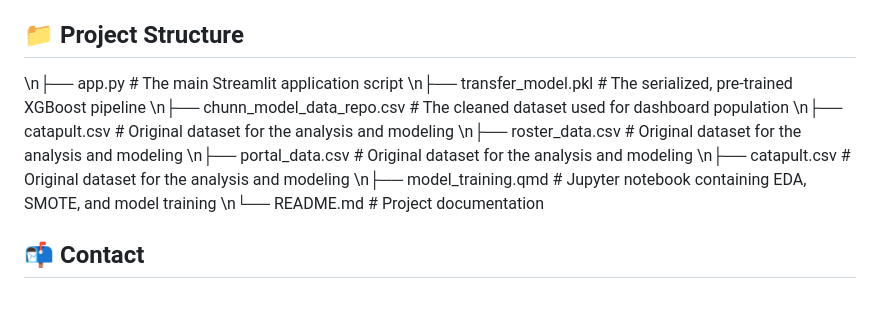
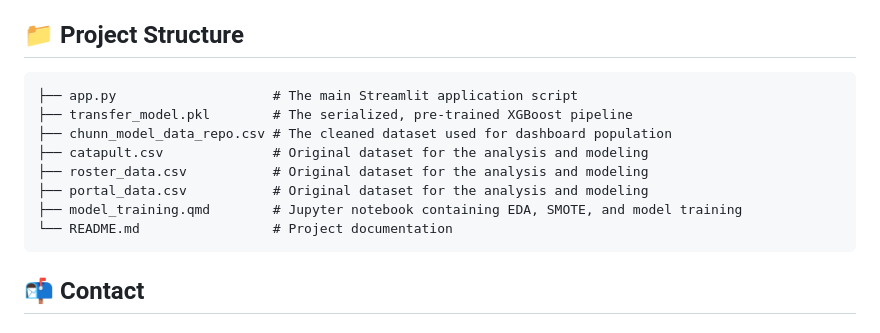
Before and after one commit to jinwoo1015/-Churn-Analysis-of-College-Football-Retention, a Markdown page: README.md, the part around the change. Drawn GitHub-style.

````diff
--- a/README.md
+++ b/README.md
@@ -52,15 +52,16 @@ If you would like to run this application on your local machine, follow these st
 Open your browser and navigate to http://localhost:8501
 
 ## 📁 Project Structure
-\n├── app.py                 # The main Streamlit application script
-\n├── transfer_model.pkl     # The serialized, pre-trained XGBoost pipeline
-\n├── chunn_model_data_repo.csv  # The cleaned dataset used for dashboard population
-\n├── catapult.csv  # Original dataset for the analysis and modeling
-\n├── roster_data.csv  # Original dataset for the analysis and modeling
-\n├── portal_data.csv  # Original dataset for the analysis and modeling
-\n├── catapult.csv  # Original dataset for the analysis and modeling
-\n├── model_training.qmd   # Jupyter notebook containing EDA, SMOTE, and model training
-\n└── README.md              # Project documentation
+```text
+├── app.py                    # The main Streamlit application script
+├── transfer_model.pkl        # The serialized, pre-trained XGBoost pipeline
+├── chunn_model_data_repo.csv # The cleaned dataset used for dashboard population
+├── catapult.csv              # Original dataset for the analysis and modeling
+├── roster_data.csv           # Original dataset for the analysis and modeling
+├── portal_data.csv           # Original dataset for the analysis and modeling
+├── model_training.qmd        # Jupyter notebook containing EDA, SMOTE, and model training
+└── README.md                 # Project documentation
+```
 
 ## 📬 Contact
 ### Jinwoo Choi
````
